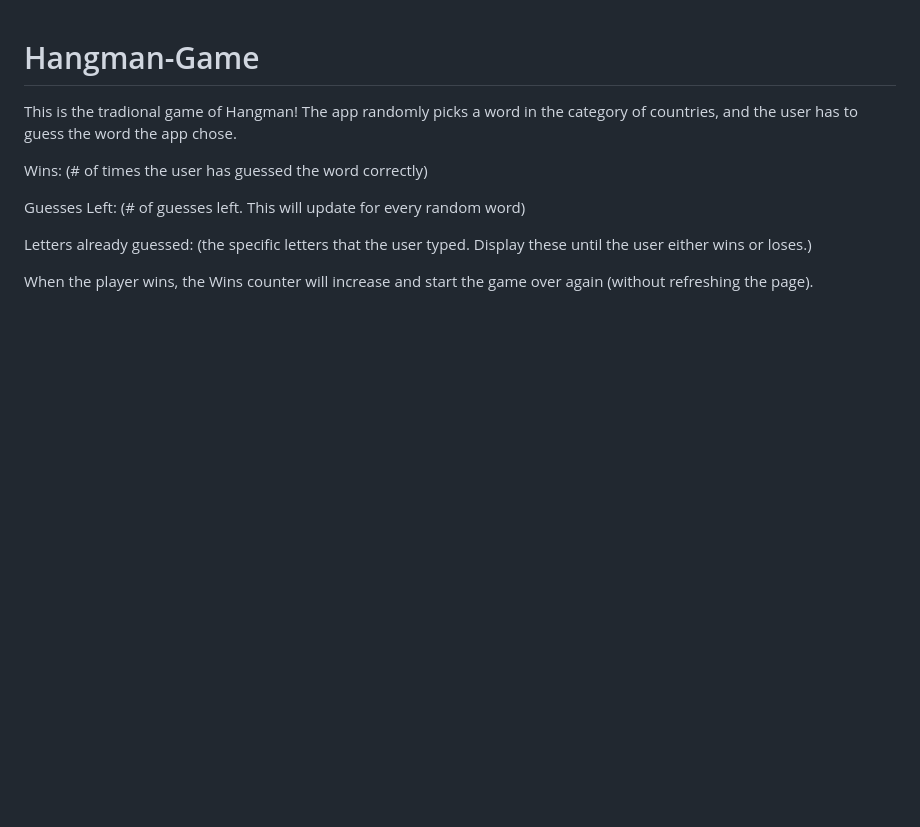
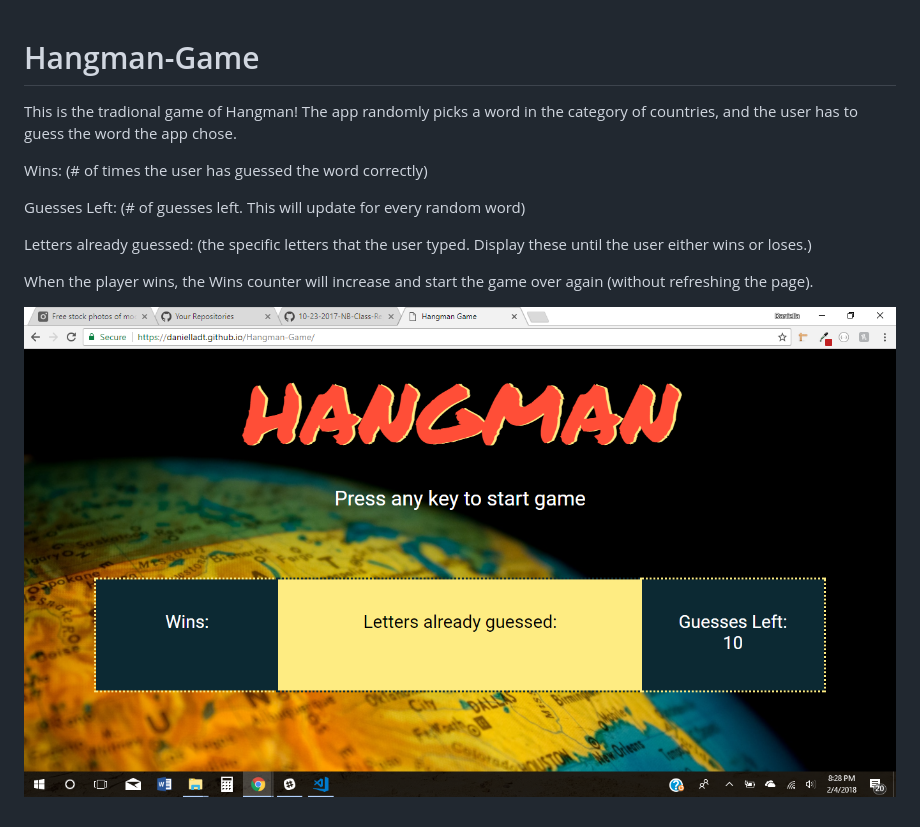
Before and after one commit to daniella-bueso/Hangman-Game, a Markdown page: README.md, the part around the change. GitHub-like rendering; pictures changed too: assets/images/hangman.png (added); blank space fills up the shorter version.

Commit message:
readme image

```diff
--- a/README.md
+++ b/README.md
@@ -10,3 +10,5 @@ Guesses Left: (# of guesses left. This will update for every random word)
 Letters already guessed: (the specific letters that the user typed. Display these until the user either wins or loses.)
 
 When the player wins, the Wins counter will increase and start the game over again (without refreshing the page).
+
+![Hangman](assets/images/hangman.png)
```
Also changed, not shown: assets/images/game-bg.jpg (deleted).
